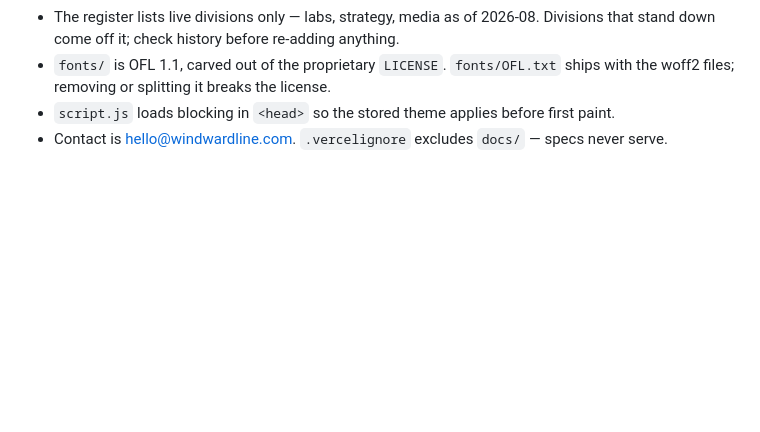
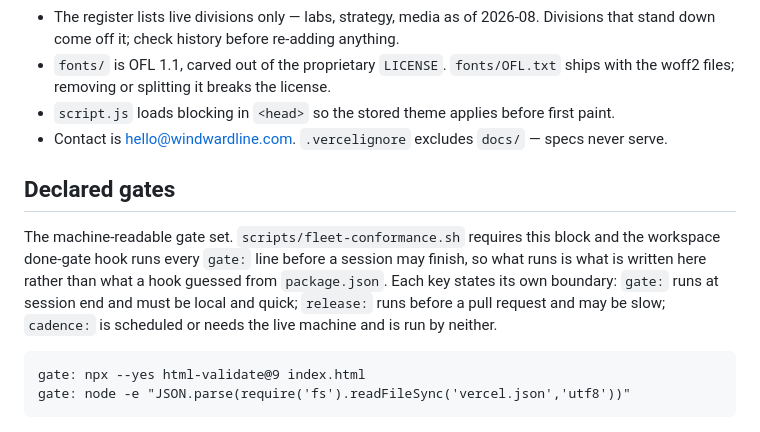
Before and after one commit to windwardline/windwardline-com, a Markdown page: AGENTS.md, the part around the change. Drawn GitHub-style; blank space fills up the shorter version.

Commit message:
docs(contract): declare this repo's gates machine-readably (#59)
FLEET.md pathway 4 claimed the done-gate held a session to each repo's full
declared gate set, "enumerated from that repo's AGENTS.md". windwardline#92
corrected that: the hook has never read an AGENTS.md, and it cannot safely
execute commands parsed out of prose — the commands are quoted amid narration
and one of them is a dev server that never exits.

This block is the missing half. It states the same gates the prose does, in a
form a hook and the conformance checker can both read, so the enforcement can
finally match the claim rather than the claim being softened to match the hook.

Three keys, each with its boundary stated so nothing is silently omitted:
`gate:` runs at session end and must be local and quick, `release:` runs before
a pull request and may be slow, `cadence:` is scheduled or needs the live
machine and is run by neither.

Every gate declared here was executed in this repository before being written
down, under a bounded runner, and passed.

````diff
--- a/AGENTS.md
+++ b/AGENTS.md
@@ -20,3 +20,17 @@ CI (`ci.yml`) is html-validate on `index.html` plus the `vercel.json` parse —
 - `fonts/` is OFL 1.1, carved out of the proprietary `LICENSE`. `fonts/OFL.txt` ships with the woff2 files; removing or splitting it breaks the license.
 - `script.js` loads blocking in `<head>` so the stored theme applies before first paint.
 - Contact is hello@windwardline.com. `.vercelignore` excludes `docs/` — specs never serve.
+
+## Declared gates
+
+The machine-readable gate set. `scripts/fleet-conformance.sh` requires this block
+and the workspace done-gate hook runs every `gate:` line before a session may
+finish, so what runs is what is written here rather than what a hook guessed from
+`package.json`. Each key states its own boundary: `gate:` runs at session end and
+must be local and quick; `release:` runs before a pull request and may be slow;
+`cadence:` is scheduled or needs the live machine and is run by neither.
+
+```fleet-gates
+gate: npx --yes html-validate@9 index.html
+gate: node -e "JSON.parse(require('fs').readFileSync('vercel.json','utf8'))"
+```
````
